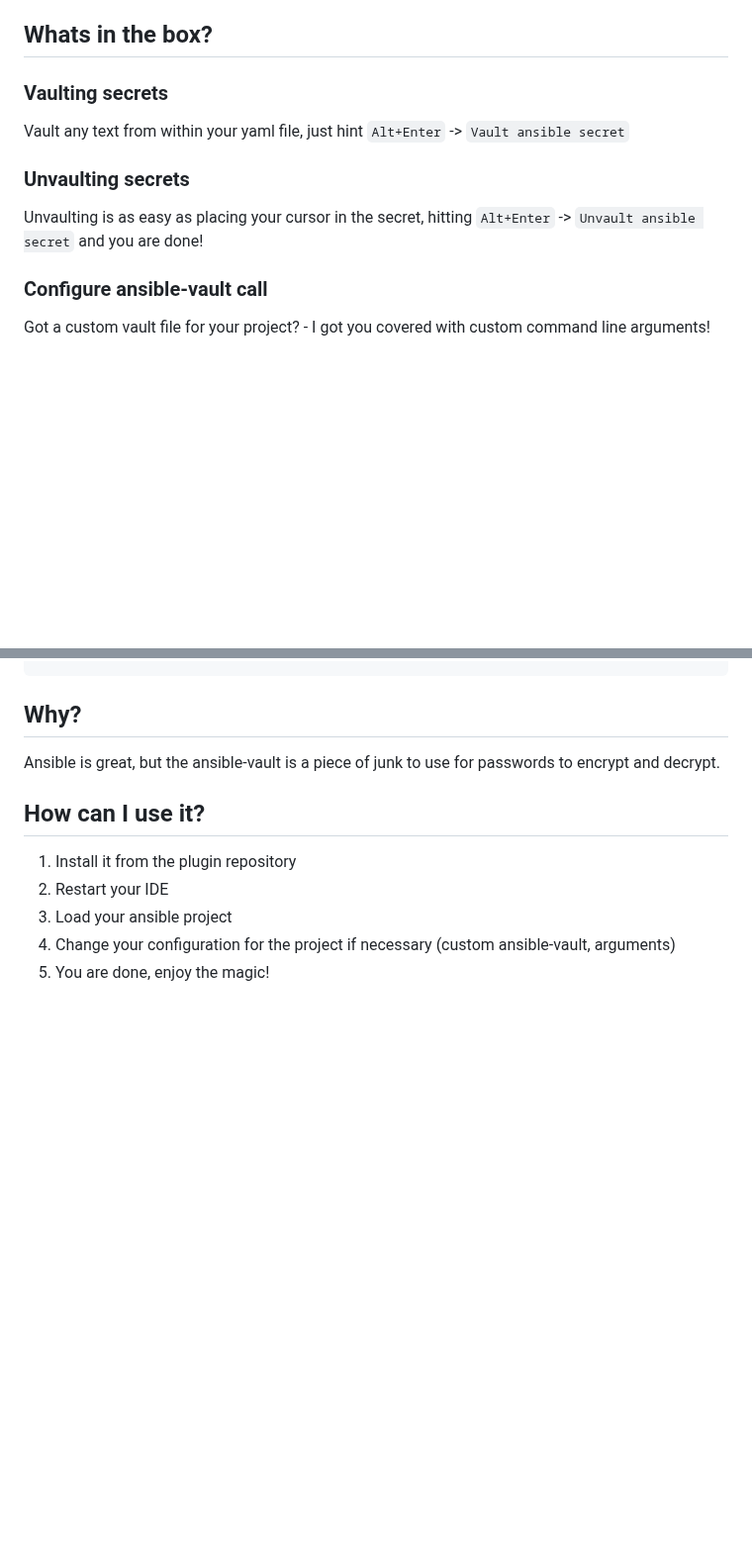
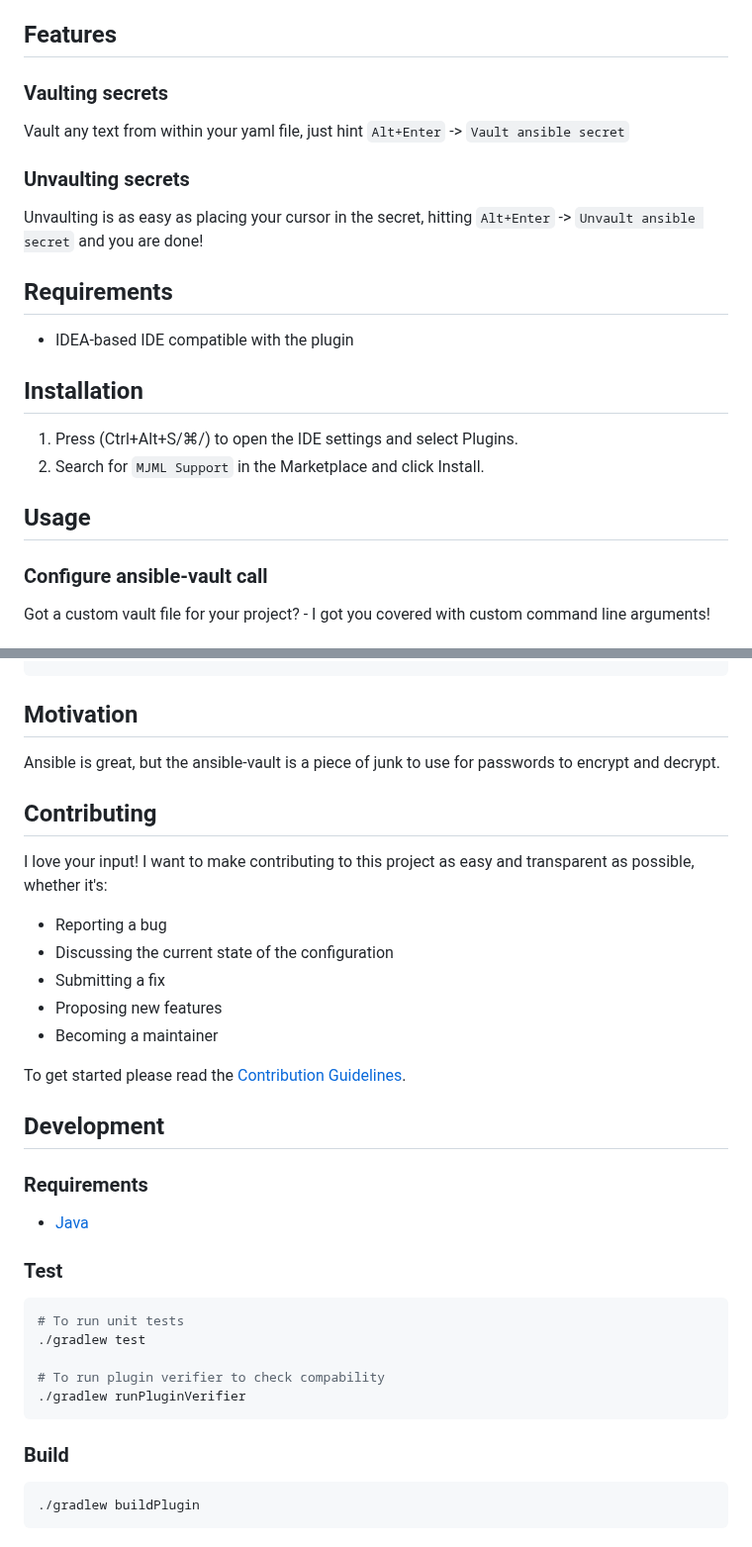
Before and after one commit to timo-reymann/idea-ansible-vault-integration, a Markdown page: README.md, 2 parts joined by grey strips. Shown at 99% size. GitHub-like rendering; blank space fills up the shorter version.

Commit message:
docs: Add new README format

````diff
--- a/README.md
+++ b/README.md
@@ -18,7 +16,7 @@ Ansible Vault Integration
 	makes working with ansible-vault a breeze!
 </p>
 
-## Whats in the box?
+## Features
 
 ### Vaulting secrets
 
@@ -28,6 +26,15 @@ Vault any text from within your yaml file, just hint ``Alt+Enter`` -> ``Vault an
 
 Unvaulting is as easy as placing your cursor in the secret, hitting ``Alt+Enter`` -> ``Unvault ansible secret`` and you
 are done!
+
+## Requirements
+- IDEA-based IDE compatible with the plugin
+
+## Installation
+1. Press (Ctrl+Alt+S/⌘/) to open the IDE settings and select Plugins.
+2. Search for `MJML Support` in the Marketplace and click Install.
+
+## Usage
 
 ### Configure ansible-vault call
 
@@ -122,14 +129,35 @@ case "$IDEA_ANSIBLE_VAULT_CONTEXT_DIRECTORY" in
 esac
 ```
 
-## Why?
-
+## Motivation
 Ansible is great, but the ansible-vault is a piece of junk to use for passwords to encrypt and decrypt.
 
-## How can I use it?
+## Contributing
+I love your input! I want to make contributing to this project as easy and transparent as possible, whether it's:
 
-1. Install it from the plugin repository
-2. Restart your IDE
-3. Load your ansible project
-4. Change your configuration for the project if necessary (custom ansible-vault, arguments)
-5. You are done, enjoy the magic!
+- Reporting a bug
+- Discussing the current state of the configuration
+- Submitting a fix
+- Proposing new features
+- Becoming a maintainer
+
+To get started please read the [Contribution Guidelines](./CONTRIBUTING.md).
+
+## Development
+
+### Requirements
+- [Java](https://openjdk.org/)
+
+### Test
+```shell
+# To run unit tests
+./gradlew test
+
+# To run plugin verifier to check compability
+./gradlew runPluginVerifier
+```
+
+### Build
+```shell
+./gradlew buildPlugin
+```
````
Also changed, not shown: other parts of README.md (+1 -3 lines), CONTRIBUTING.md (added, +48 -0 lines).
